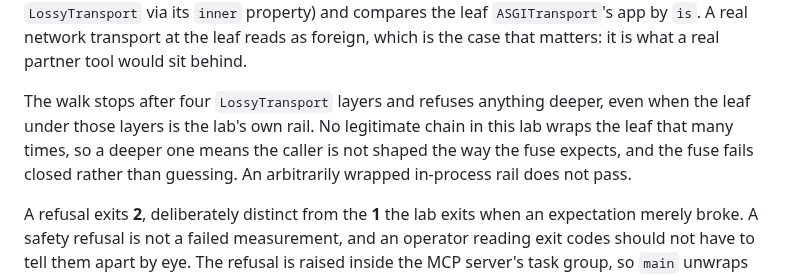
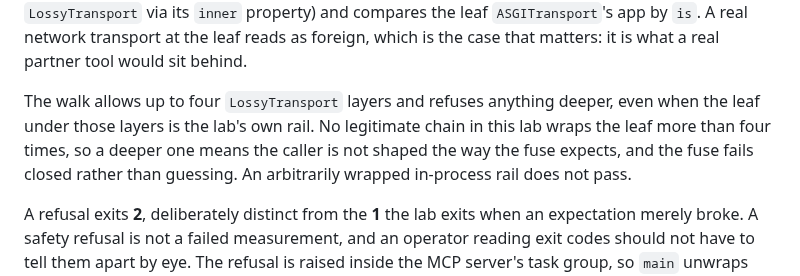
Before and after one commit to agentmiddleware/agent-middleware, a Markdown page: gateway/docs/failure-lab.md, the part around the change. GitHub-like rendering.

Commit message:
docs(gateway): correct the fuse's wrapper-count threshold
The paragraph added in 27f06e3 said the walk "stops after four" layers and
that no legitimate chain wraps the leaf "that many times", which reads as four
layers being refused. Four are accepted: `_terminates_in_asgi_app` increments
`hops` then returns False only when `hops > _MAX_TRANSPORT_WRAPPERS`, so a
chain of exactly four passes and five or more is refused.

Now says the walk allows up to four layers and that no legitimate chain wraps
the leaf more than four times. A wrong threshold in operator facing copy about
a safety control is worth getting exactly right.

Raised by CodeRabbit on PR #207, against a sentence this branch introduced.

Verified: doc references resolve, 17 lab tests pass, all 6 fuse cases hold.

Co-Authored-By: Claude Opus 5 <noreply@anthropic.com>
Claude-Session: https://claude.ai/code/session_01X9fGJbggrNZhZMYCLiGnUA
Signed-off-by: Claude <noreply@anthropic.com>

```diff
--- a/gateway/docs/failure-lab.md
+++ b/gateway/docs/failure-lab.md
@@ -117,12 +117,12 @@ its ``inner`` property) and compares the leaf ``ASGITransport``'s app by
 ``is``. A real network transport at the leaf reads as foreign, which is the
 case that matters: it is what a real partner tool would sit behind.
 
-The walk stops after four ``LossyTransport`` layers and refuses anything
+The walk allows up to four ``LossyTransport`` layers and refuses anything
 deeper, even when the leaf under those layers is the lab's own rail. No
-legitimate chain in this lab wraps the leaf that many times, so a deeper one
-means the caller is not shaped the way the fuse expects, and the fuse fails
-closed rather than guessing. An arbitrarily wrapped in-process rail does not
-pass.
+legitimate chain in this lab wraps the leaf more than four times, so a deeper
+one means the caller is not shaped the way the fuse expects, and the fuse
+fails closed rather than guessing. An arbitrarily wrapped in-process rail does
+not pass.
 
 A refusal exits **2**, deliberately distinct from the **1** the lab exits when
 an expectation merely broke. A safety refusal is not a failed measurement, and
```
